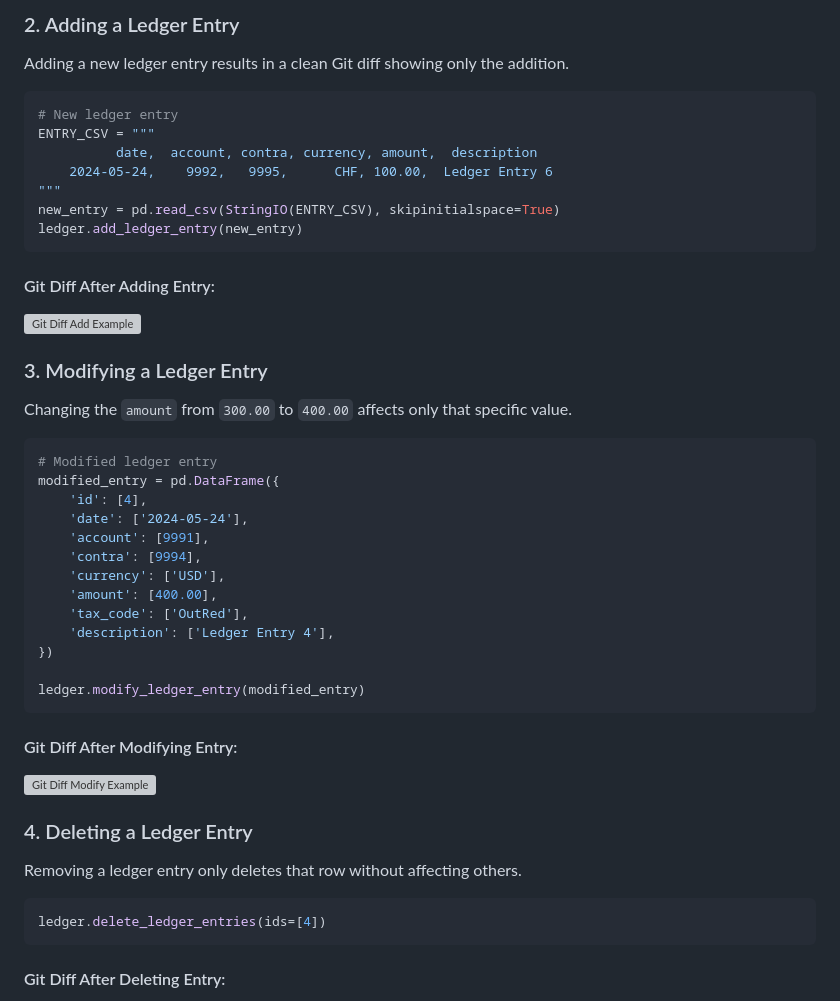
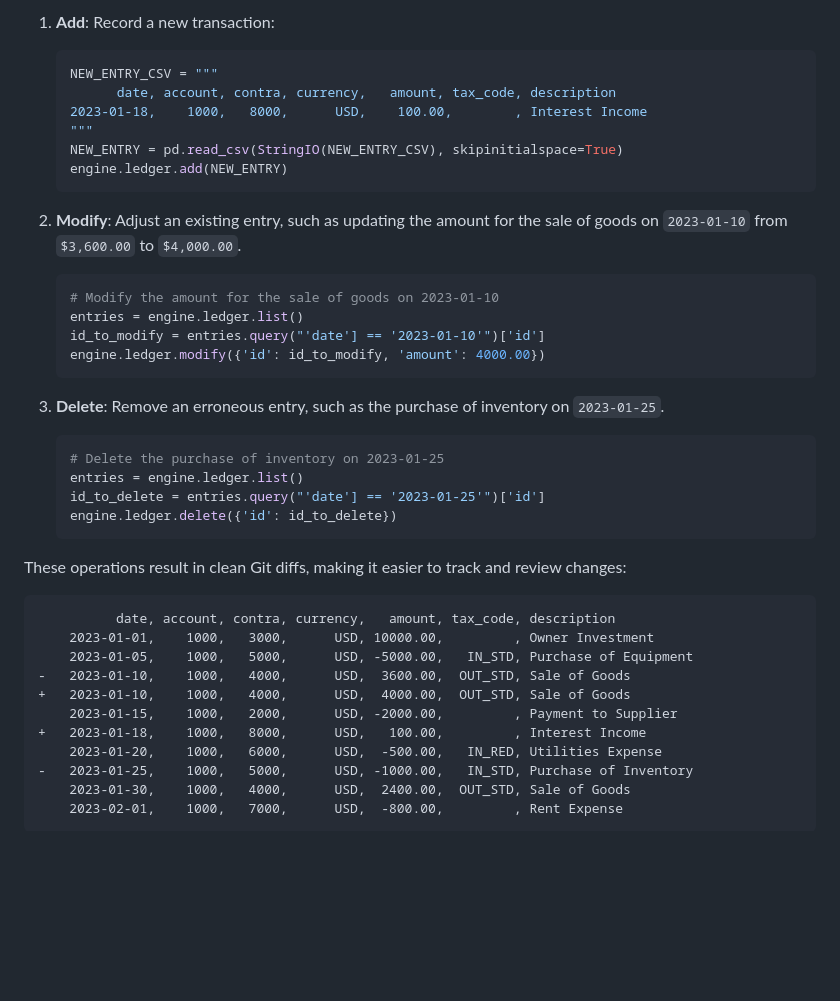
Before and after one commit to macxred/pyledger, a Markdown page: docs/TextLedger.md, the part around the change printed below. Drawn GitHub-style; blank space fills up the shorter version; grey boxes are pictures that could not be loaded.

Commit message:
refactor: Streamline example
Streamline example. Use common international account numbers for examples in the documentation.

````diff
--- a/docs/TextLedger.md
+++ b/docs/TextLedger.md
@@ -68,53 +97,45 @@ ledger.mirror_ledger(LEDGER_ENTRIES)
 
-### 2. Adding a Ledger Entry
+1. **Add**: Record a new transaction:
 
-Adding a new ledger entry results in a clean Git diff showing only the addition.
+    ```python
+    NEW_ENTRY_CSV = """
+          date, account, contra, currency,   amount, tax_code, description
+    2023-01-18,    1000,   8000,      USD,    100.00,        , Interest Income
+    """
+    NEW_ENTRY = pd.read_csv(StringIO(NEW_ENTRY_CSV), skipinitialspace=True)
+    engine.ledger.add(NEW_ENTRY)
+    ```
 
-```python
-# New ledger entry
-ENTRY_CSV = """
-          date,  account, contra, currency, amount,  description
-    2024-05-24,    9992,   9995,      CHF, 100.00,  Ledger Entry 6
-"""
-new_entry = pd.read_csv(StringIO(ENTRY_CSV), skipinitialspace=True)
-ledger.add_ledger_entry(new_entry)
+2. **Modify**: Adjust an existing entry, such as updating the amount for the sale of goods on `2023-01-10` from `$3,600.00` to `$4,000.00`.
+
+    ```python
+    # Modify the amount for the sale of goods on 2023-01-10
+    entries = engine.ledger.list()
+    id_to_modify = entries.query("'date'] == '2023-01-10'")['id']
+    engine.ledger.modify({'id': id_to_modify, 'amount': 4000.00})
+    ```
+
+3. **Delete**: Remove an erroneous entry, such as the purchase of inventory on `2023-01-25`.
+
+    ```python
+    # Delete the purchase of inventory on 2023-01-25
+    entries = engine.ledger.list()
+    id_to_delete = entries.query("'date'] == '2023-01-25'")['id']
+    engine.ledger.delete({'id': id_to_delete})
+    ```
+
+These operations result in clean Git diffs, making it easier to track and review changes:
+
+```diff
+          date, account, contra, currency,   amount, tax_code, description
+    2023-01-01,    1000,   3000,      USD, 10000.00,         , Owner Investment
+    2023-01-05,    1000,   5000,      USD, -5000.00,   IN_STD, Purchase of Equipment
+-   2023-01-10,    1000,   4000,      USD,  3600.00,  OUT_STD, Sale of Goods
++   2023-01-10,    1000,   4000,      USD,  4000.00,  OUT_STD, Sale of Goods
+    2023-01-15,    1000,   2000,      USD, -2000.00,         , Payment to Supplier
++   2023-01-18,    1000,   8000,      USD,   100.00,         , Interest Income
+    2023-01-20,    1000,   6000,      USD,  -500.00,   IN_RED, Utilities Expense
+-   2023-01-25,    1000,   5000,      USD, -1000.00,   IN_STD, Purchase of Inventory
+    2023-01-30,    1000,   4000,      USD,  2400.00,  OUT_STD, Sale of Goods
+    2023-02-01,    1000,   7000,      USD,  -800.00,         , Rent Expense
 ```
-
-#### Git Diff After Adding Entry:
-
-![Git Diff Add Example](/assets/git-diff-add.png)
-
-### 3. Modifying a Ledger Entry
-
-Changing the `amount` from `300.00` to `400.00` affects only that specific value.
-
-```python
-# Modified ledger entry
-modified_entry = pd.DataFrame({
-    'id': [4],
-    'date': ['2024-05-24'],
-    'account': [9991],
-    'contra': [9994],
-    'currency': ['USD'],
-    'amount': [400.00],
-    'tax_code': ['OutRed'],
-    'description': ['Ledger Entry 4'],
-})
-
-ledger.modify_ledger_entry(modified_entry)
-```
-
-#### Git Diff After Modifying Entry:
-
-![Git Diff Modify Example](/assets/git-diff-modify.png)
-
-### 4. Deleting a Ledger Entry
-
-Removing a ledger entry only deletes that row without affecting others.
-
-```python
-ledger.delete_ledger_entries(ids=[4])
-```
-
-#### Git Diff After Deleting Entry:
-
````
Also changed, not shown: other parts of docs/TextLedger.md (+45 -17 lines).
